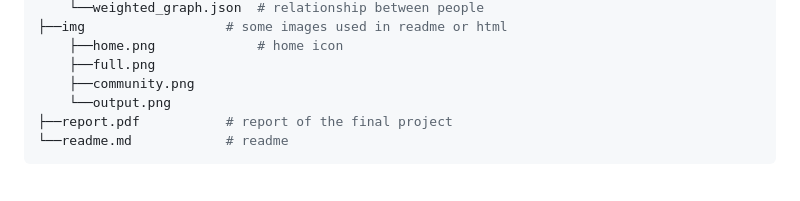
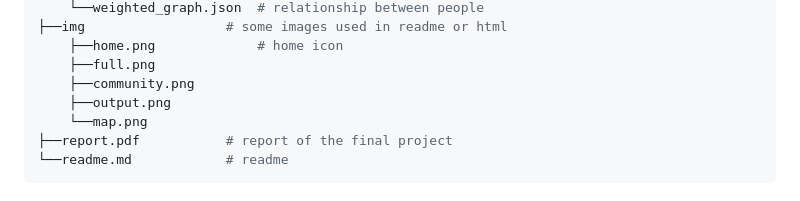
Before and after one commit to Dasher-mango/Visualization-Final-Project, a Markdown page: readme.md, the part around the change. Rendered like a GitHub page.

````diff
--- a/readme.md
+++ b/readme.md
@@ -48,7 +48,8 @@ Visualization-Final-Project
     ├──home.png             # home icon
     ├──full.png
     ├──community.png
-    └──output.png
+    ├──output.png
+    └──map.png
 ├──report.pdf           # report of the final project
 └──readme.md            # readme
 ```
````
